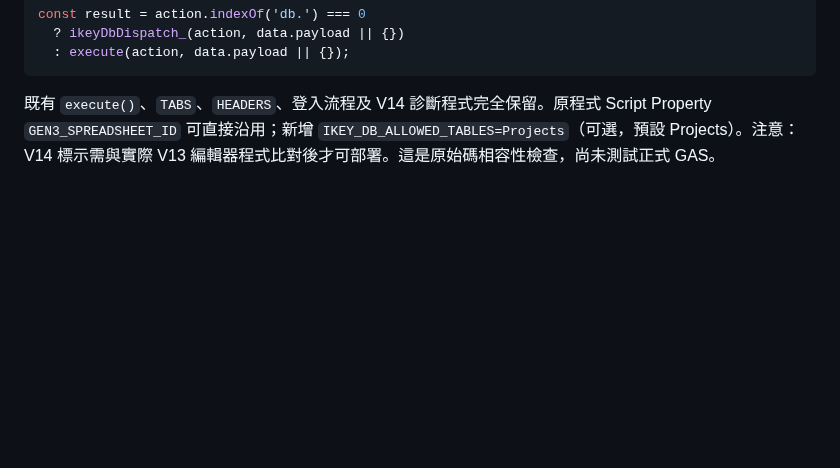
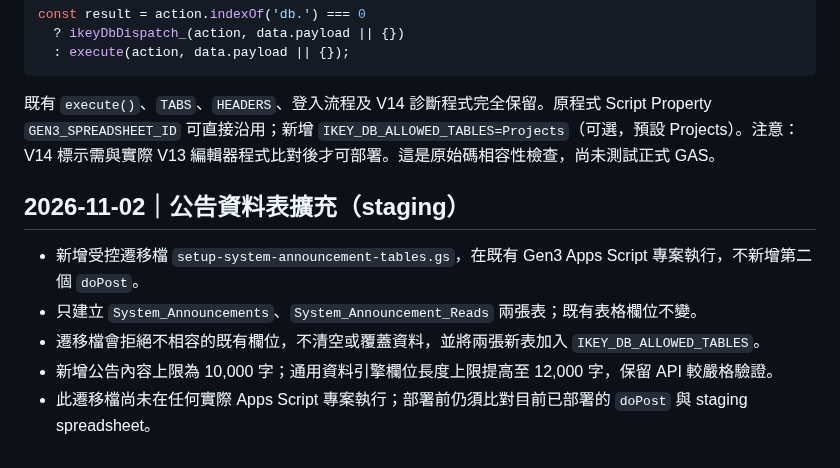
Before and after one commit to ikeysever/ikey, a Markdown page: gas/README-generic-db.md, the part around the change. Drawn GitHub-style; blank space fills up the shorter version.

Commit message:
Document announcement sheet migration requirements

````diff
--- a/gas/README-generic-db.md
+++ b/gas/README-generic-db.md
@@ -54,3 +54,12 @@ const result = action.indexOf('db.') === 0
 ```
 
 既有 `execute()`、`TABS`、`HEADERS`、登入流程及 V14 診斷程式完全保留。原程式 Script Property `GEN3_SPREADSHEET_ID` 可直接沿用；新增 `IKEY_DB_ALLOWED_TABLES=Projects`（可選，預設 Projects）。注意：V14 標示需與實際 V13 編輯器程式比對後才可部署。這是原始碼相容性檢查，尚未測試正式 GAS。
+
+
+## 2026-11-02｜公告資料表擴充（staging）
+
+- 新增受控遷移檔 `setup-system-announcement-tables.gs`，在既有 Gen3 Apps Script 專案執行，不新增第二個 `doPost`。
+- 只建立 `System_Announcements`、`System_Announcement_Reads` 兩張表；既有表格欄位不變。
+- 遷移檔會拒絕不相容的既有欄位，不清空或覆蓋資料，並將兩張新表加入 `IKEY_DB_ALLOWED_TABLES`。
+- 新增公告內容上限為 10,000 字；通用資料引擎欄位長度上限提高至 12,000 字，保留 API 較嚴格驗證。
+- 此遷移檔尚未在任何實際 Apps Script 專案執行；部署前仍須比對目前已部署的 `doPost` 與 staging spreadsheet。
````
